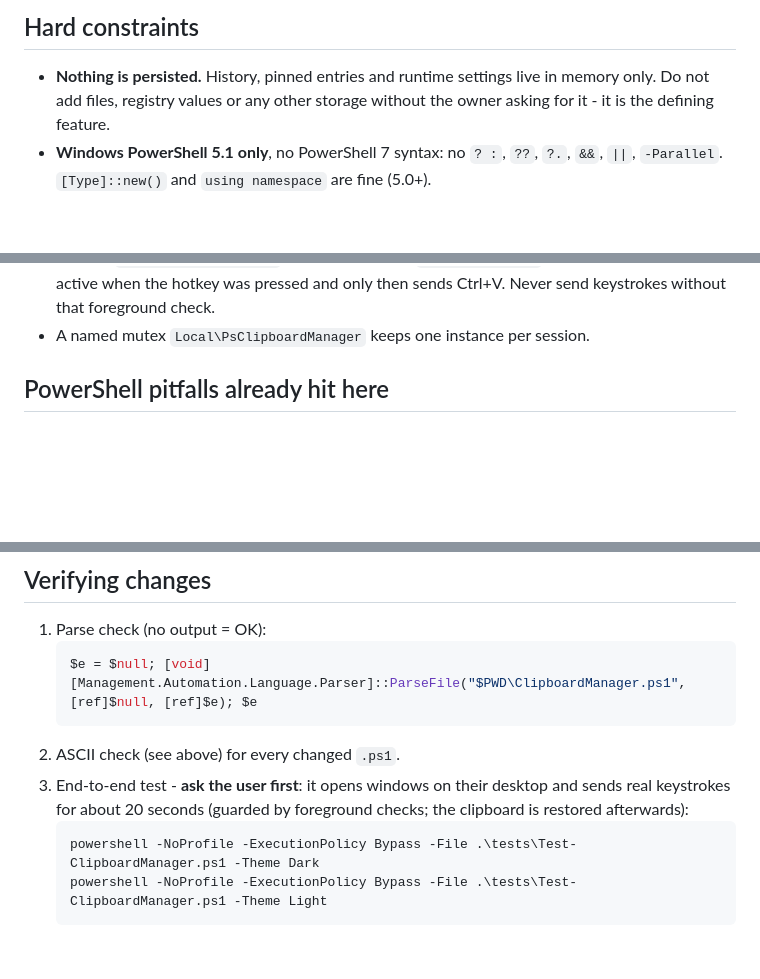
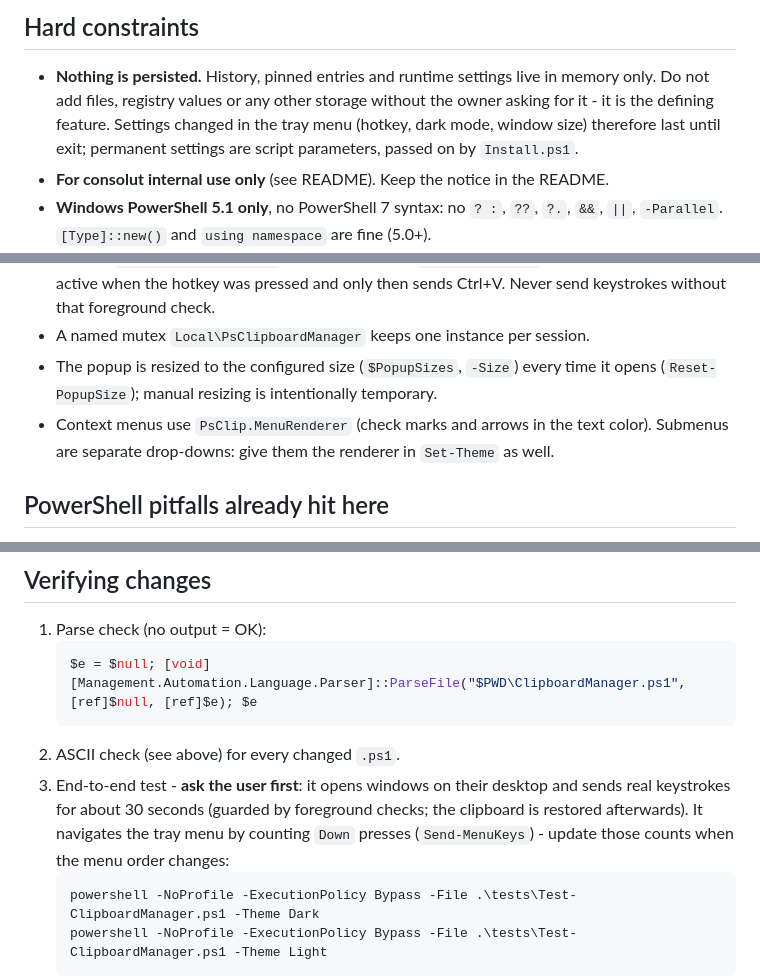
Before and after one commit to TobiasPahlkeConsolut/psclip, a Markdown page: AGENTS.md, 3 parts joined by grey strips. GitHub-like rendering; blank space fills up the shorter version.

````diff
--- a/AGENTS.md
+++ b/AGENTS.md
@@ -17,7 +17,10 @@ little inline C#. See [README.md](README.md) for features and usage.
 ## Hard constraints
 
 - **Nothing is persisted.** History, pinned entries and runtime settings live in memory only. Do not add files,
-  registry values or any other storage without the owner asking for it - it is the defining feature.
+  registry values or any other storage without the owner asking for it - it is the defining feature. Settings
+  changed in the tray menu (hotkey, dark mode, window size) therefore last until exit; permanent settings are
+  script parameters, passed on by `Install.ps1`.
+- **For consolut internal use only** (see README). Keep the notice in the README.
 - **Windows PowerShell 5.1 only**, no PowerShell 7 syntax: no `? :`, `??`, `?.`, `&&`, `||`, `-Parallel`.
   `[Type]::new()` and `using namespace` are fine (5.0+).
 - **C# in `Add-Type` is compiled as C# 5**: no string interpolation (`$"..."`), `?.`, `nameof`, expression-bodied
@@ -48,6 +51,10 @@ Theme, Window construction, Main.
 - Pasting: `Invoke-SelectedEntry` sets the clipboard, `ForceForeground`s the window that was active when the hotkey
   was pressed and only then sends Ctrl+V. Never send keystrokes without that foreground check.
 - A named mutex `Local\PsClipboardManager` keeps one instance per session.
+- The popup is resized to the configured size (`$PopupSizes`, `-Size`) every time it opens (`Reset-PopupSize`);
+  manual resizing is intentionally temporary.
+- Context menus use `PsClip.MenuRenderer` (check marks and arrows in the text color). Submenus are separate
+  drop-downs: give them the renderer in `Set-Theme` as well.
 
 ## PowerShell pitfalls already hit here
 
@@ -73,7 +80,8 @@ Theme, Window construction, Main.
    ```
 2. ASCII check (see above) for every changed `.ps1`.
 3. End-to-end test - **ask the user first**: it opens windows on their desktop and sends real keystrokes for about
-   20 seconds (guarded by foreground checks; the clipboard is restored afterwards):
+   30 seconds (guarded by foreground checks; the clipboard is restored afterwards). It navigates the tray menu by
+   counting `Down` presses (`Send-MenuKeys`) - update those counts when the menu order changes:
    ```powershell
    powershell -NoProfile -ExecutionPolicy Bypass -File .\tests\Test-ClipboardManager.ps1 -Theme Dark
    powershell -NoProfile -ExecutionPolicy Bypass -File .\tests\Test-ClipboardManager.ps1 -Theme Light
````
Also changed, not shown: README.md (+74 -31 lines), docs/tray-menu-dark.png (added), 3 other files.
